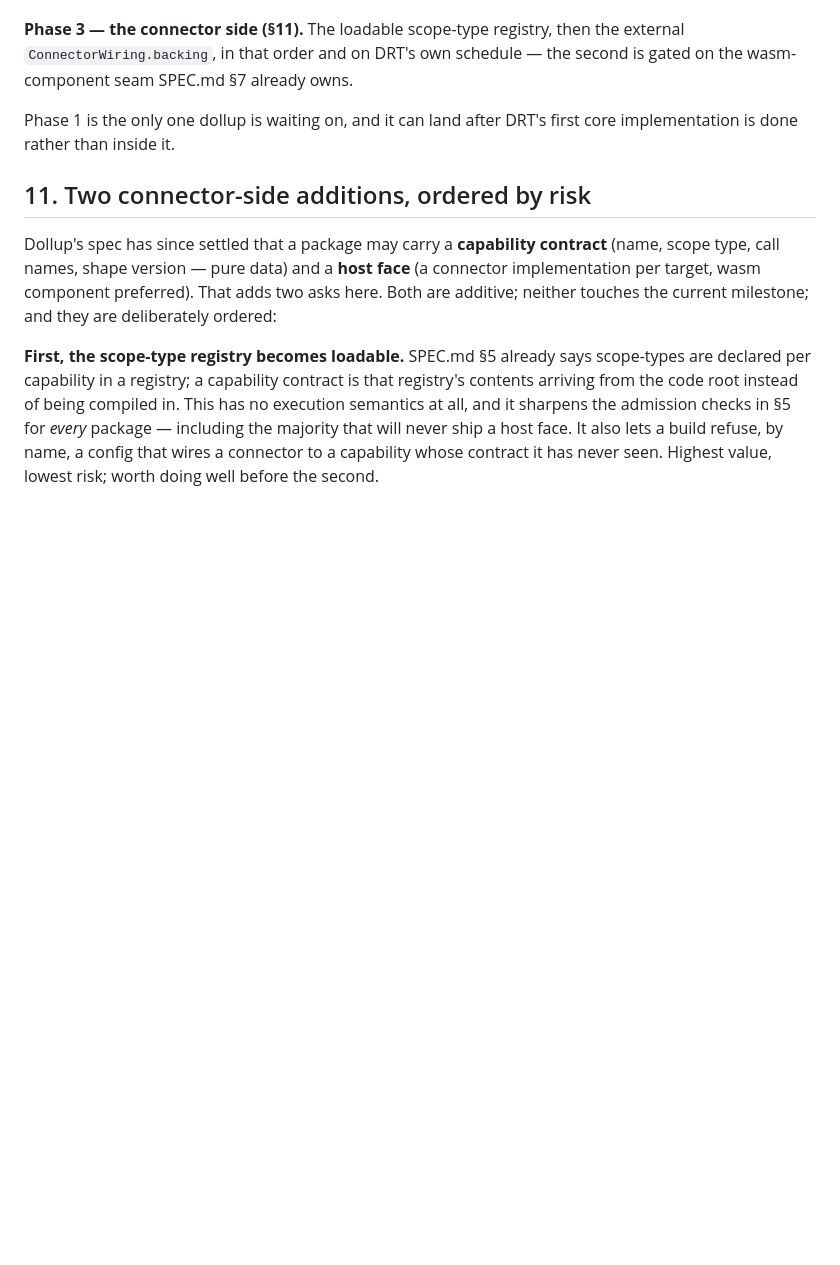
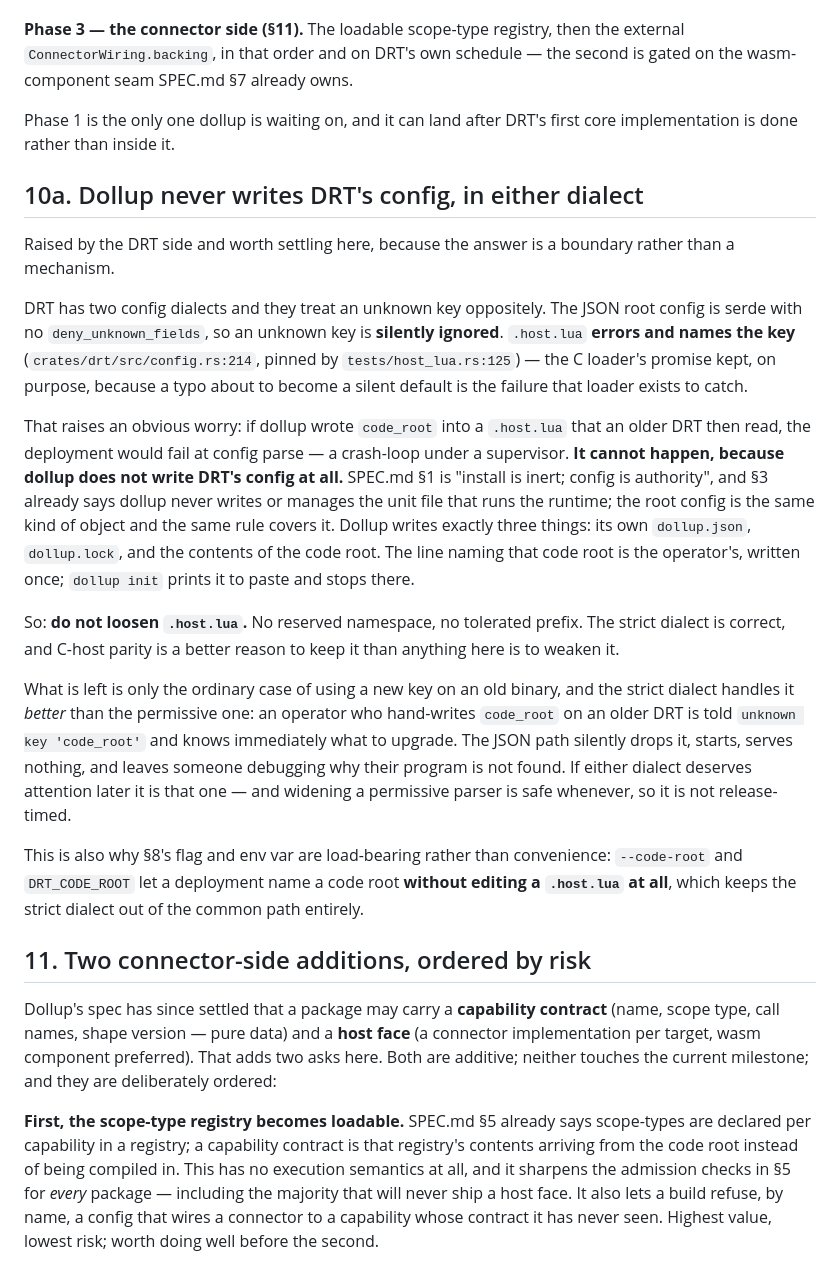
Before and after one commit to Aloecraft-org/dollup, a Markdown page: doc/CodeResolution.md, the part around the change. Drawn GitHub-style; blank space fills up the shorter version.

Commit message:
Settle the .host.lua question: dollup never writes DRT's config, in either dialect
The DRT side caught a claim of mine that was backwards. .host.lua errors on
an unknown key and names it — deliberate, for C-host parity — and only the
JSON dialect silently ignores one. So the forward-compatibility argument I
made does not hold where it would have mattered.

The answer is a boundary already in the spec rather than a new mechanism:
install is inert, config is authority, and dollup writes only its own
config, its lockfile, and the code root's contents. The line naming that
code root is the operator's; init prints it to paste. So the strict dialect
should not be loosened and needs no reserved namespace, and the flag and env
var are load-bearing rather than convenience — they keep .host.lua out of
the common path entirely.

Also records which dialect actually has the worse failure: strict tells you
to upgrade, permissive starts and serves nothing.

```diff
--- a/doc/CodeResolution.md
+++ b/doc/CodeResolution.md
@@ -269,6 +269,47 @@ owns.
 Phase 1 is the only one dollup is waiting on, and it can land after DRT's
 first core implementation is done rather than inside it.
 
+## 10a. Dollup never writes DRT's config, in either dialect
+
+Raised by the DRT side and worth settling here, because the answer is a
+boundary rather than a mechanism.
+
+DRT has two config dialects and they treat an unknown key oppositely. The
+JSON root config is serde with no `deny_unknown_fields`, so an unknown key
+is **silently ignored**. `.host.lua` **errors and names the key**
+(`crates/drt/src/config.rs:214`, pinned by `tests/host_lua.rs:125`) — the C
+loader's promise kept, on purpose, because a typo about to become a silent
+default is the failure that loader exists to catch.
+
+That raises an obvious worry: if dollup wrote `code_root` into a `.host.lua`
+that an older DRT then read, the deployment would fail at config parse —
+a crash-loop under a supervisor. **It cannot happen, because dollup does not
+write DRT's config at all.** SPEC.md §1 is "install is inert; config is
+authority", and §3 already says dollup never writes or manages the unit file
+that runs the runtime; the root config is the same kind of object and the
+same rule covers it. Dollup writes exactly three things: its own
+`dollup.json`, `dollup.lock`, and the contents of the code root. The line
+naming that code root is the operator's, written once; `dollup init` prints
+it to paste and stops there.
+
+So: **do not loosen `.host.lua`.** No reserved namespace, no tolerated
+prefix. The strict dialect is correct, and C-host parity is a better reason
+to keep it than anything here is to weaken it.
+
+What is left is only the ordinary case of using a new key on an old binary,
+and the strict dialect handles it *better* than the permissive one: an
+operator who hand-writes `code_root` on an older DRT is told
+`unknown key 'code_root'` and knows immediately what to upgrade. The JSON
+path silently drops it, starts, serves nothing, and leaves someone debugging
+why their program is not found. If either dialect deserves attention later
+it is that one — and widening a permissive parser is safe whenever, so it is
+not release-timed.
+
+This is also why §8's flag and env var are load-bearing rather than
+convenience: `--code-root` and `DRT_CODE_ROOT` let a deployment name a code
+root **without editing a `.host.lua` at all**, which keeps the strict
+dialect out of the common path entirely.
+
 ## 11. Two connector-side additions, ordered by risk
 
 Dollup's spec has since settled that a package may carry a **capability
```
